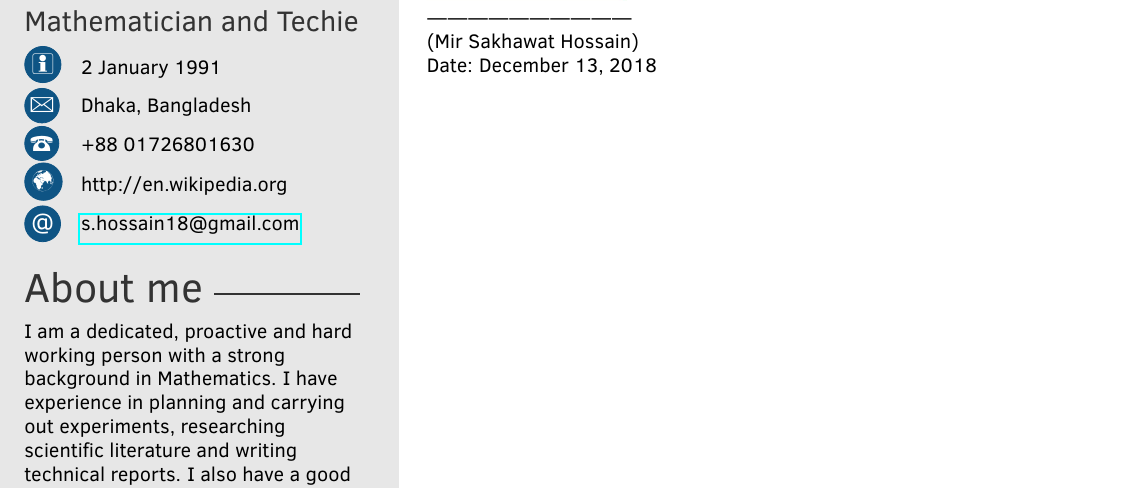
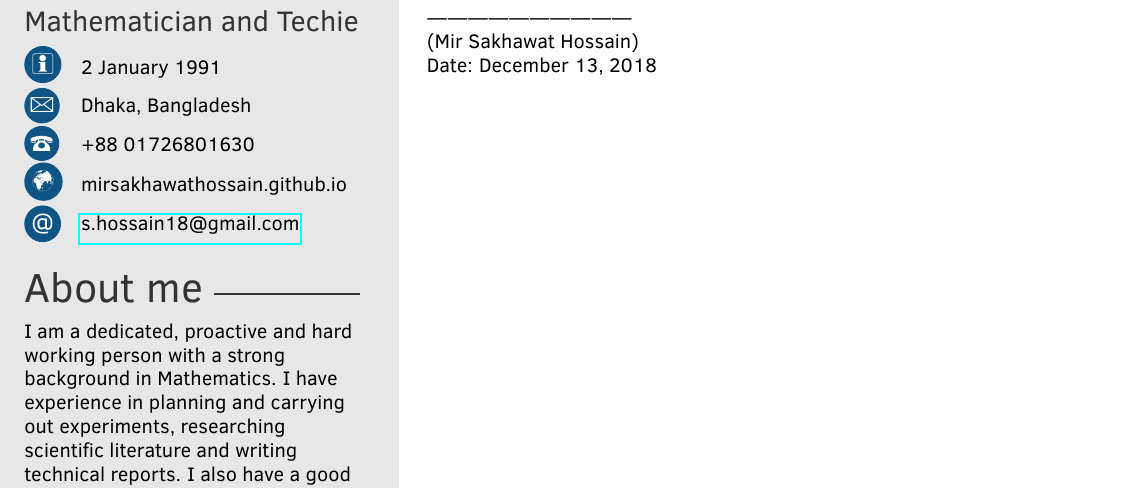
Before and after one commit to mirsakhawathossain/my-cv, a LaTeX CV (cv.tex): part of page 2 of 2, cut so that both start at the same text. Compiled offline with pdfLaTeX.

Commit message:
Add website

```diff
--- a/cv.tex
+++ b/cv.tex
@@ -35,7 +35,7 @@
 \cvdate{2 January 1991} % Date of birth
 \cvaddress{Dhaka, Bangladesh} % Short address/location, use \newline if more than 1 line is required
 \cvnumberphone{+88 01726801630} % Phone number
-\cvsite{http://en.wikipedia.org} % Personal website
+\cvsite{mirsakhawathossain.github.io} % Personal website
 \cvmail{s.hossain18@gmail.com} % Email address
 
 %----------------------------------------------------------------------------------------
```
Also changed, not shown: cv.pdf, 1 other file.
